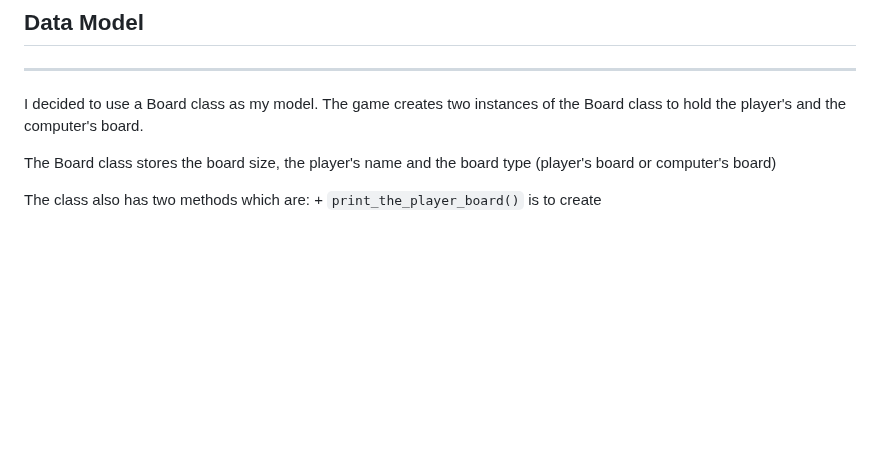
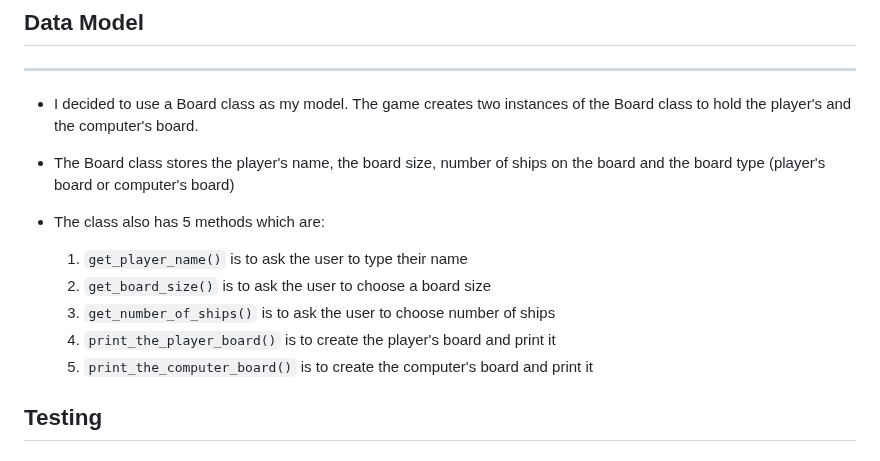
Before and after one commit to GeorgeHazaka/battleship-game, a Markdown page: README.md, the part around the change. Rendered like a GitHub page; blank space fills up the shorter version.

Commit message:
docs: Add more details to the Data Model heading in README.md

```diff
--- a/README.md
+++ b/README.md
@@ -165,9 +165,15 @@ Please see below, a link to wireframes for the game layout.
 
 ## Data Model
 ----
-I decided to use a Board class as my model. The game creates two instances of the Board class to hold the player's and the computer's board.
++ I decided to use a Board class as my model. The game creates two instances of the Board class to hold the player's and the computer's board.
 
-The Board class stores the board size, the player's name and the board type (player's board or computer's board)
++ The Board class stores the player's name, the board size, number of ships on the board and the board type (player's board or computer's board)
 
-The class also has two methods which are:
-    + `print_the_player_board()` is to create
++ The class also has 5 methods which are:
+    1. `get_player_name()` is to ask the user to type their name
+    2. `get_board_size()` is to ask the user to choose a board size
+    3. `get_number_of_ships()` is to ask the user to choose number of ships
+    4. `print_the_player_board()` is to create the player's board and print it
+    5.  `print_the_computer_board()` is to create the computer's board and print it
+
+## Testing
```
